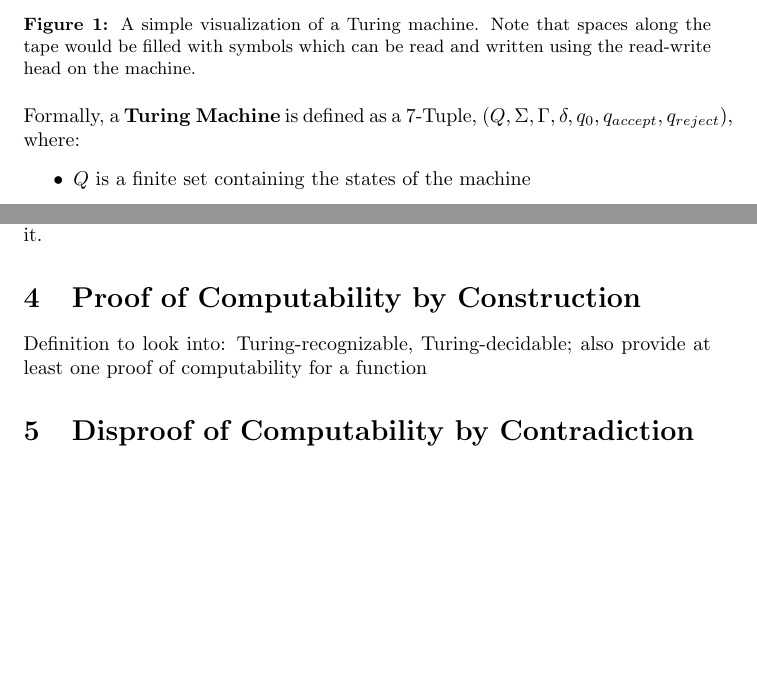
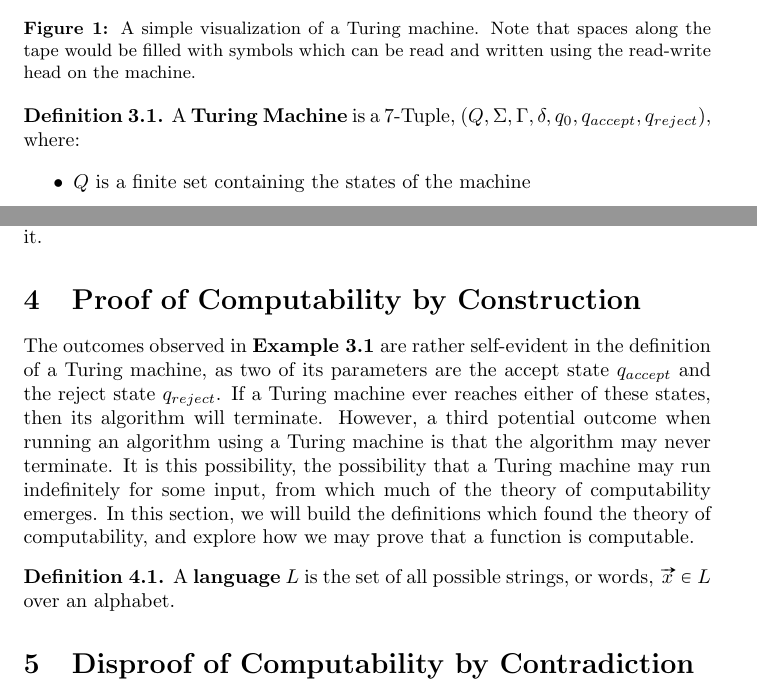
Before and after one commit to whatsacomputertho/Math311w-Computability-Paper, a LaTeX document (main.tex): two parts of pages 2 and 4 of 5, joined at a grey line, cut so that both start at the same text, the shorter picture padded with empty space. Compiled offline with pdfLaTeX.

Commit message:
Started section 4

```diff
--- a/main.tex
+++ b/main.tex
@@ -42,9 +43,12 @@ An effective model for the general-purpose computer is the Turing Machine, devel
 \begin{figure}[h]
 	\includegraphics[width=0.85\textwidth]{figure-3-1}
 	\centering
+	\setlength{\belowcaptionskip}{-10pt}
 	\caption{A simple visualization of a Turing machine.  Note that spaces along the tape would be filled with symbols which can be read and written using the read-write head on the machine.}
 \end{figure}
-\noindent Formally, a \textbf{Turing Machine} is defined as a 7-Tuple, $(Q, \Sigma, \Gamma, \delta, q_{0}, q_{accept}, q_{reject})$, where:
+\begin{defin}
+	A \textbf{Turing Machine} is a 7-Tuple, $(Q, \Sigma, \Gamma, \delta, q_{0}, q_{accept}, q_{reject})$, where:
+\end{defin}
 \begin{itemize}
 	\item $Q$ is a finite set containing the states of the machine
 	\item $\Sigma$ is a finite set containing the machine's \textbf{input alphabet}
@@ -121,8 +125,12 @@ Let's imagine a Turing machine running an algorithm which verifies whether or no
 \end{center}
 \end{exmp}
 \noindent Now, since our input string has two '1' characters, our turing machine accepts it.
+
 \section{Proof of Computability by Construction}
-Definition to look into: Turing-recognizable, Turing-decidable; also provide at least one proof of computability for a function
+The outcomes observed in \textbf{Example 3.1} are rather self-evident in the definition of a Turing machine, as two of its parameters are the accept state $q_{accept}$ and the reject state $q_{reject}$.  If a Turing machine ever reaches either of these states, then its algorithm will terminate.  However, a third potential outcome when running an algorithm using a Turing machine is that the algorithm may never terminate.  It is this possibility, the possibility that a Turing machine may run indefinitely for some input, from which much of the theory of computability emerges.  In this section, we will build the definitions which found the theory of computability, and explore how we may prove that a function is computable.
+\begin{defin}
+	A \textbf{language} $L$ is the set of all possible strings, or words, $\vv{x} \in L$ over an alphabet.
+\end{defin}
 
 \section{Disproof of Computability by Contradiction}
 Definitions/theorems to look into: Rice's Theorem; also provide at least one disproof of computability using Rice's Theorem
```
Also changed, not shown: main.pdf, main.tex (1 more changed lines), 1 other file.
